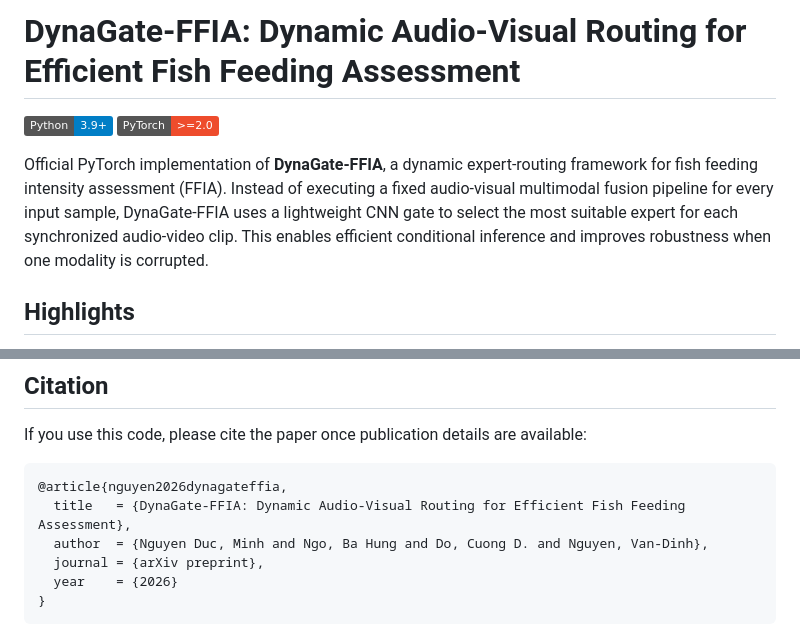
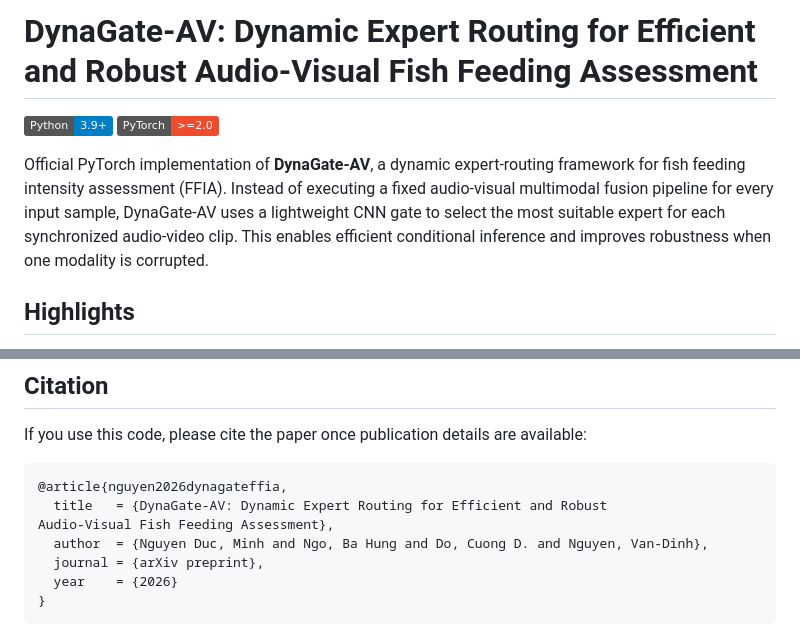
Before and after one commit to Buu2004/DynaGate-AV, a Markdown page: README.md, 2 parts joined by grey strips. GitHub-like rendering; badges without logos.

````diff
--- a/README.md
+++ b/README.md
@@ -1,9 +1,9 @@
-# DynaGate-FFIA: Dynamic Audio-Visual Routing for Efficient Fish Feeding Assessment
+# DynaGate-AV: Dynamic Expert Routing for Efficient and Robust Audio-Visual Fish Feeding Assessment
 
 [![Python](https://img.shields.io/badge/Python-3.9%2B-blue.svg)](https://www.python.org/)
 [![PyTorch](https://img.shields.io/badge/PyTorch-%3E%3D2.0-ee4c2c.svg)](https://pytorch.org/)
 
-Official PyTorch implementation of **DynaGate-FFIA**, a dynamic expert-routing framework for fish feeding intensity assessment (FFIA). Instead of executing a fixed audio-visual multimodal fusion pipeline for every input sample, DynaGate-FFIA uses a lightweight CNN gate to select the most suitable expert for each synchronized audio-video clip. This enables efficient conditional inference and improves robustness when one modality is corrupted.
+Official PyTorch implementation of **DynaGate-AV**, a dynamic expert-routing framework for fish feeding intensity assessment (FFIA). Instead of executing a fixed audio-visual multimodal fusion pipeline for every input sample, DynaGate-AV uses a lightweight CNN gate to select the most suitable expert for each synchronized audio-video clip. This enables efficient conditional inference and improves robustness when one modality is corrupted.
 
 
 ## Highlights
@@ -164,7 +164,8 @@ If you use this code, please cite the paper once publication details are availab
 
 ```bibtex
 @article{nguyen2026dynagateffia,
-  title   = {DynaGate-FFIA: Dynamic Audio-Visual Routing for Efficient Fish Feeding Assessment},
+  title   = {DynaGate-AV: Dynamic Expert Routing for Efficient and Robust
+Audio-Visual Fish Feeding Assessment},
   author  = {Nguyen Duc, Minh and Ngo, Ba Hung and Do, Cuong D. and Nguyen, Van-Dinh},
   journal = {arXiv preprint},
   year    = {2026}
````
Also changed, not shown: other parts of README.md (+1 -1 lines).
